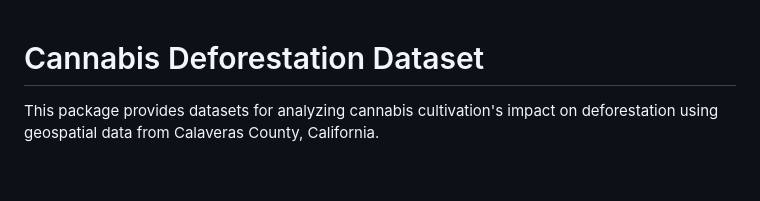
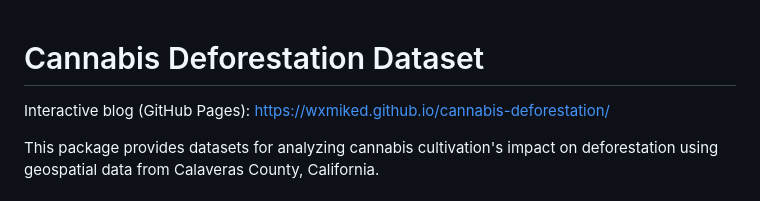
Before and after one commit to wxmiked/cannabis-deforestation, a Markdown page: README.md, the part around the change. Drawn GitHub-style; blank space fills up the shorter version.

Commit message:
add link to GH Pages interactive blog

```diff
--- a/README.md
+++ b/README.md
@@ -1,4 +1,6 @@
 # Cannabis Deforestation Dataset
+
+Interactive blog (GitHub Pages): https://wxmiked.github.io/cannabis-deforestation/
 
 This package provides datasets for analyzing cannabis cultivation's impact on deforestation using geospatial data from Calaveras County, California.
 
```
